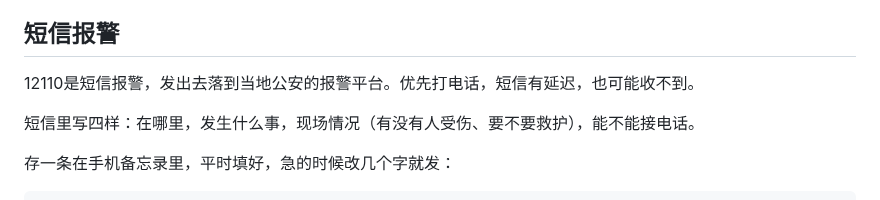
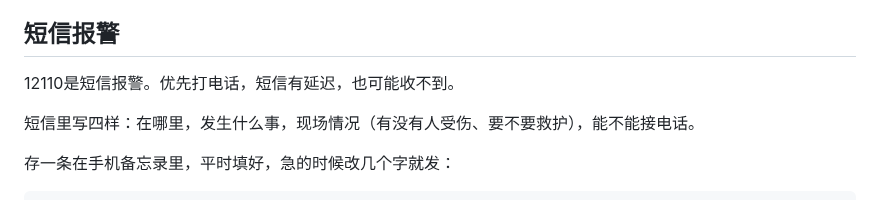
Before and after one commit to joanna2joanna/chuanxi, a Markdown page: yingji-note.md, the part around the change. Rendered like a GitHub page.

Commit message:
笔记09 去掉与号码节冲突的12110落地说法

```diff
--- a/yingji-note.md
+++ b/yingji-note.md
@@ -56,7 +56,7 @@
 
 ## 短信报警
 
-12110是短信报警，发出去落到当地公安的报警平台。优先打电话，短信有延迟，也可能收不到。
+12110是短信报警。优先打电话，短信有延迟，也可能收不到。
 
 短信里写四样：在哪里，发生什么事，现场情况（有没有人受伤、要不要救护），能不能接电话。
 
```
